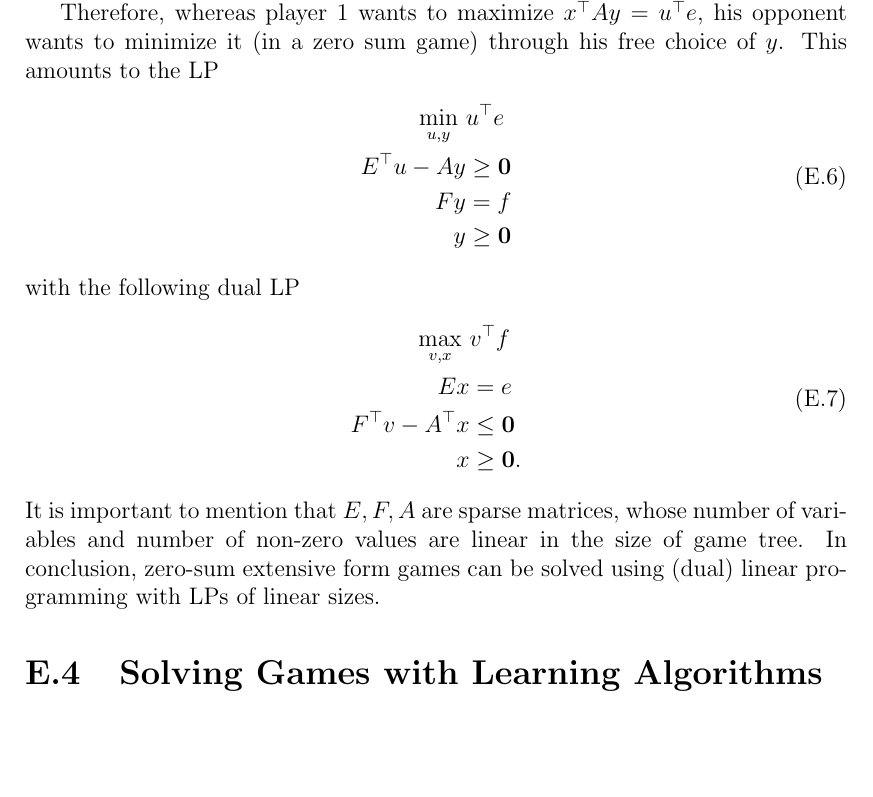
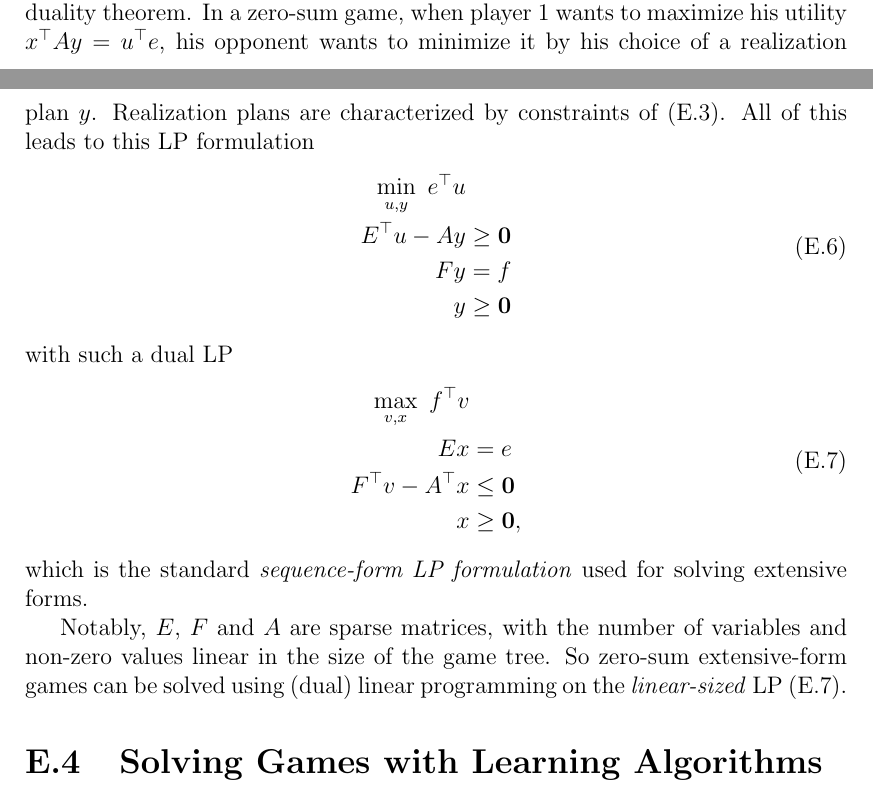
Before and after one commit to mathemage/endgames-master-thesis, a LaTeX thesis (src/thesis.tex, which reads src/imperfIntro.tex): part of page 50 of 66 before the commit and two parts of pages 49 and 50 of 66 after it, the two joined at a grey line, cut at the place of the change, the shorter picture padded with empty space. Compiled offline with pdfLaTeX.

Commit message:
Finish lp:seq-form

```diff
--- a/src/imperfIntro.tex
+++ b/src/imperfIntro.tex
@@ -234,33 +234,32 @@ The corresponding dual \acrshort{lp} with a~vector of~dual variables $u \in \mat
   \end{split}
 \end{equation}
 is therefore also feasible, bounded and has the equal optimal value by the strong duality theorem.
-
-\clearpage
-\todo
-
-Therefore, whereas player~$1$ wants to maximize $x^\top Ay = u^\top e$, his opponent wants to minimize it (in a~zero sum game) through his free choice of~$y$.
-This amounts to the LP
+In a~zero-sum game, when player~$1$ wants to maximize his utility $x^\top Ay = u^\top e$, his opponent wants to minimize it by his choice of~a~realization plan~$y$.
+Realization plans are characterized by constraints of~(\ref{eq:seq-constraints}).
+All of~this leads to this \acrshort{lp} formulation
 \begin{equation}
-\label{seq-dual}
-\begin{split}
-    \min_{u, y}\  &u^\top e \\
+  \label{lp:seq-dual}
+  \begin{split}
+    \min_{u, y}\  e^\top u &\\
     E^\top u - Ay &\ge \vect{0} \\
     Fy &= f \\
     y &\ge \vect{0}
-\end{split}
+  \end{split}
 \end{equation}
-with the following dual LP
+with such a~dual LP
 \begin{equation}
-\label{seq-primal}
-\begin{split}
-    \max_{v, x}\  &v^\top f \\
+  \label{lp:seq-form}
+  \begin{split}
+    \max_{v, x}\  f^\top v & \\
     Ex &= e \\
     F^\top v - A^\top x &\le \vect{0} \\
-    x &\ge \vect{0}.
-\end{split}
+    x &\ge \vect{0},
+  \end{split}
 \end{equation}
-It is important to mention that $E, F, A$ are sparse matrices, whose number of~variables and number of~non-zero values are linear in the size of~game tree.
-In conclusion, zero-sum extensive form games can be solved using (dual) linear programming with LPs of~linear sizes.
+which is the standard \emph{sequence-form \acrshort{lp} formulation} used for solving extensive forms.
+
+Notably, $E$, $F$ and $A$ are sparse matrices, with the number of~variables and non-zero values linear in~the size of~the game tree.
+So zero-sum extensive-form games can be solved using (dual) linear programming on~the \emph{linear-sized} \acrshort{lp}~(\ref{lp:seq-form}).
 
 \section{Solving Games with Learning Algorithms}
 {
```
